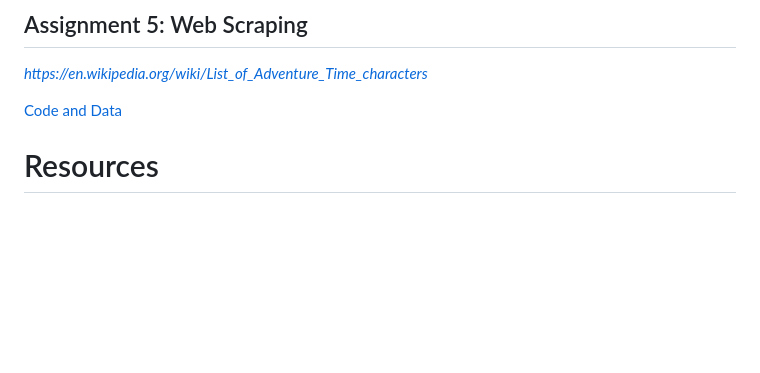
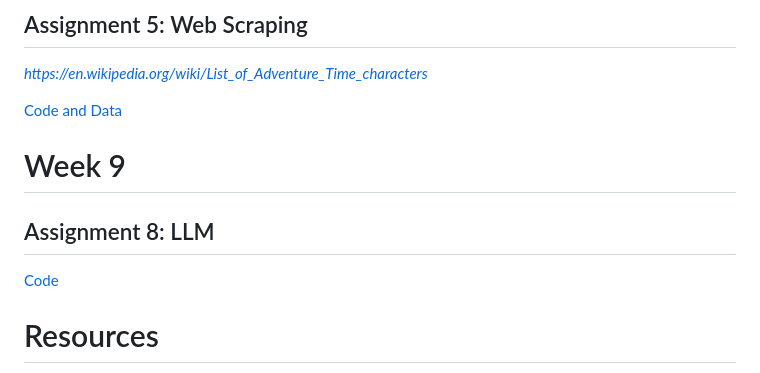
Before and after one commit to carbudar/Creative_Coding_Python, a Markdown page: README.md, the part around the change. Rendered like a GitHub page; blank space fills up the shorter version.

```diff
--- a/README.md
+++ b/README.md
@@ -108,6 +108,11 @@ https://data.cityofnewyork.us/Environment/2018-Squirrel-Census-Fur-Color-Map/fak
 
 [Code and Data](https://github.com/carbudar/Creative_Coding_Python/tree/main/WebScraping)
 
+# Week 9
+
+## Assignment 8: LLM
+
+[Code](LLM)
 
 
 # Resources
```
